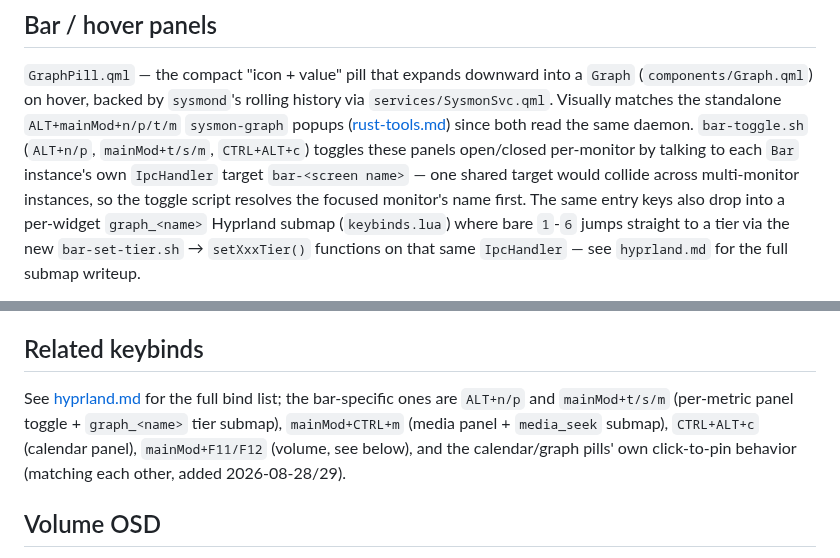
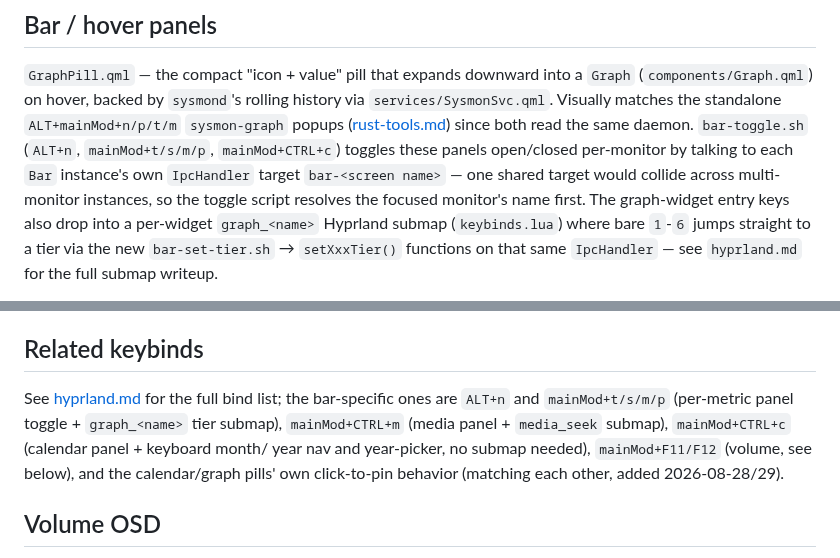
Before and after one commit to baleti/dotfiles, a Markdown page: .config/docs/quickshell-bar.md, 2 parts joined by grey strips. Drawn GitHub-style.

```diff
--- a/.config/docs/quickshell-bar.md
+++ b/.config/docs/quickshell-bar.md
@@ -59,12 +59,12 @@ into a `Graph` (`components/Graph.qml`) on hover, backed by `sysmond`'s
 rolling history via `services/SysmonSvc.qml`. Visually matches the
 standalone `ALT+mainMod+n/p/t/m` `sysmon-graph` popups
 ([rust-tools.md](rust-tools.md)) since both read the same daemon.
-`bar-toggle.sh` (`ALT+n/p`, `mainMod+t/s/m`, `CTRL+ALT+c`) toggles these
+`bar-toggle.sh` (`ALT+n`, `mainMod+t/s/m/p`, `mainMod+CTRL+c`) toggles these
 panels open/closed per-monitor by talking to each `Bar` instance's own
 `IpcHandler` target `bar-<screen name>` — one shared target would collide
 across multi-monitor instances, so the toggle script resolves the focused
-monitor's name first. The same entry keys also drop into a per-widget
-`graph_<name>` Hyprland submap (`keybinds.lua`) where bare `1`-`6` jumps
+monitor's name first. The graph-widget entry keys also drop into a
+per-widget `graph_<name>` Hyprland submap (`keybinds.lua`) where bare `1`-`6` jumps
 straight to a tier via the new `bar-set-tier.sh` → `setXxxTier()` functions
 on that same `IpcHandler` — see `hyprland.md` for the full submap writeup.
 
@@ -111,11 +111,12 @@ wash, not per-series fills.
 ## Related keybinds
 
 See [hyprland.md](hyprland.md#keybinds-keybindslua) for the full bind list;
-the bar-specific ones are `ALT+n/p` and `mainMod+t/s/m` (per-metric panel
+the bar-specific ones are `ALT+n` and `mainMod+t/s/m/p` (per-metric panel
 toggle + `graph_<name>` tier submap), `mainMod+CTRL+m` (media panel +
-`media_seek` submap), `CTRL+ALT+c` (calendar panel), `mainMod+F11/F12`
-(volume, see below), and the calendar/graph pills' own click-to-pin
-behavior (matching each other, added 2026-08-28/29).
+`media_seek` submap), `mainMod+CTRL+c` (calendar panel + keyboard month/
+year nav and year-picker, no submap needed), `mainMod+F11/F12` (volume, see
+below), and the calendar/graph pills' own click-to-pin behavior (matching
+each other, added 2026-08-28/29).
 
 ## Volume OSD
 
```
Also changed, not shown: .config/docs/hyprland.md (+19 -10 lines).
